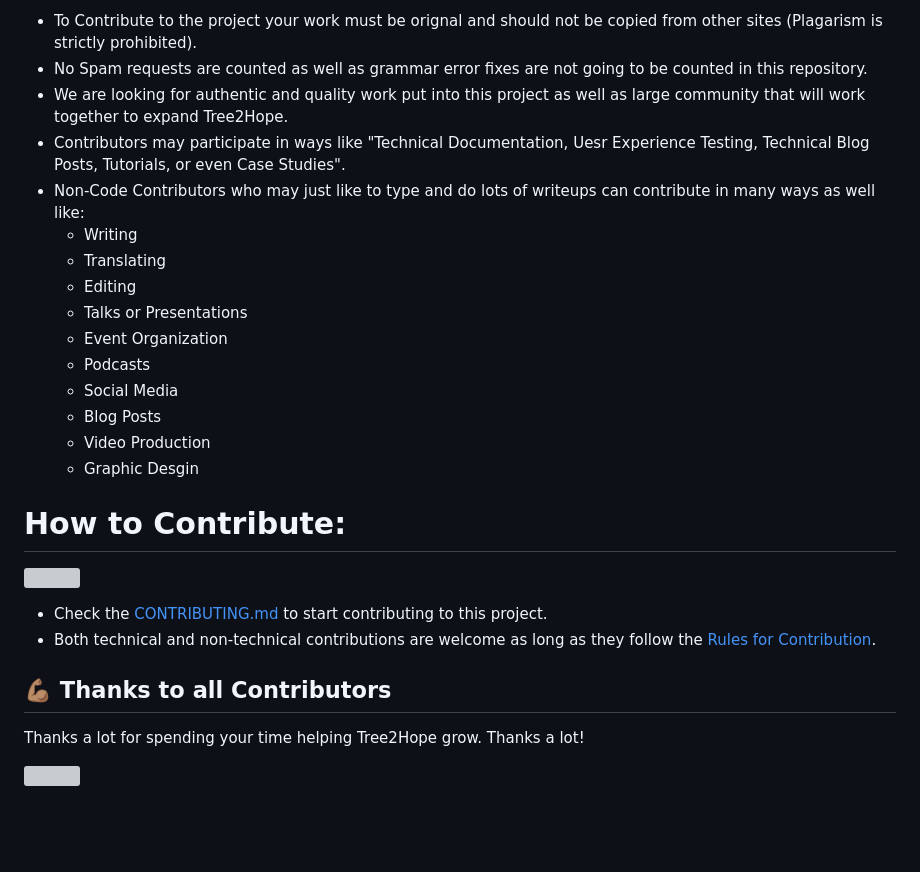
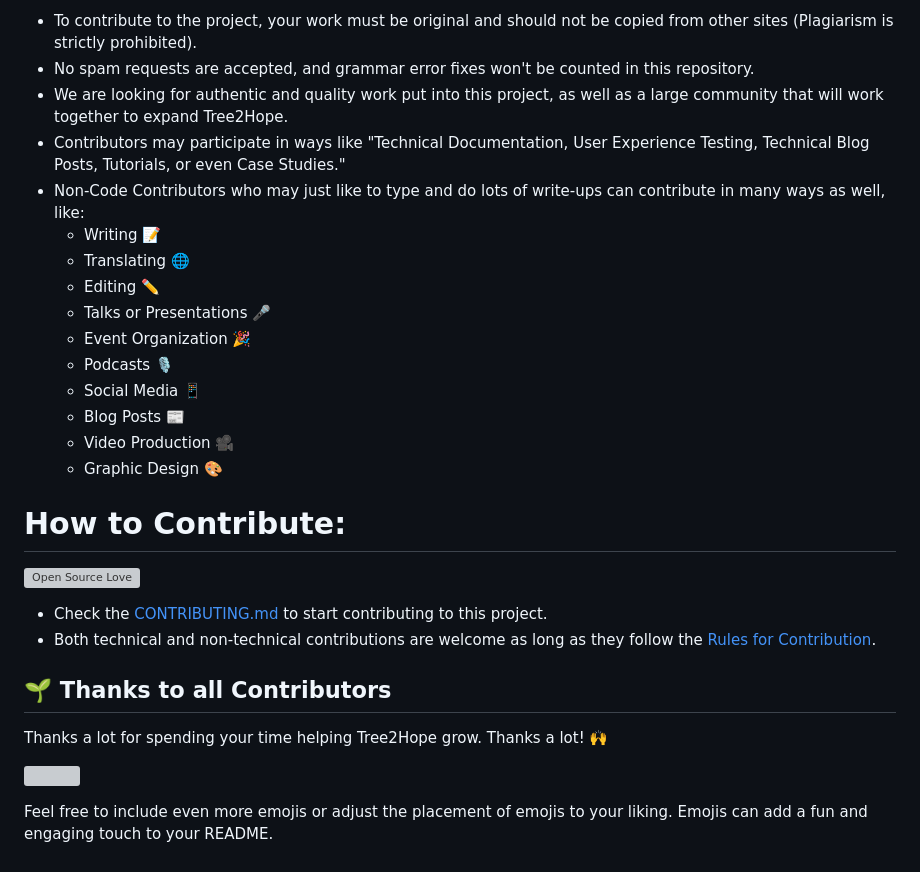
Before and after one commit to Virtual4087/Tree2Hope, a Markdown page: README.md, the part around the change printed below. Drawn GitHub-style; blank space fills up the shorter version; grey boxes are pictures that could not be loaded.

Commit message:
Update README.md
Adding emojis and stuff to make it look better

```diff
--- a/README.md
+++ b/README.md
@@ -41,21 +40,22 @@ Tree2Hope is a website dedicated to promoting the planting of trees as a means o
 
-* To Contribute to the project your work must be orignal and should not be copied from other sites (Plagarism is strictly prohibited).
-* No Spam requests are counted as well as grammar error fixes are not going to be counted in this repository.
-* We are looking for authentic and quality work put into this project as well as large community that will work together to expand Tree2Hope.
-* Contributors may participate in ways like "Technical Documentation, Uesr Experience Testing, Technical Blog Posts, Tutorials, or even Case Studies".
-* Non-Code Contributors who may just like to type and do lots of writeups can contribute in many ways as well like:
-  * Writing
-  * Translating
-  * Editing
-  * Talks or Presentations
-  * Event Organization
-  * Podcasts
-  * Social Media
-  * Blog Posts
-  * Video Production
-  * Graphic Desgin
+* To contribute to the project, your work must be original and should not be copied from other sites (Plagiarism is strictly prohibited).
+* No spam requests are accepted, and grammar error fixes won't be counted in this repository.
+* We are looking for authentic and quality work put into this project, as well as a large community that will work together to expand Tree2Hope.
+* Contributors may participate in ways like "Technical Documentation, User Experience Testing, Technical Blog Posts, Tutorials, or even Case Studies."
+* Non-Code Contributors who may just like to type and do lots of write-ups can contribute in many ways as well, like:
+  * Writing 📝
+  * Translating 🌐
+  * Editing ✏️
+  * Talks or Presentations 🎤
+  * Event Organization 🎉
+  * Podcasts 🎙️
+  * Social Media 📱
+  * Blog Posts 📰
+  * Video Production 🎥
+  * Graphic Design 🎨
 
 # How to Contribute:
-<a href="https://github.com/Virtual4087/Tree2Hope"><img src="https://badges.frapsoft.com/os/v2/open-source.svg?v=103"></a>
+
+[![Open Source Love](https://badges.frapsoft.com/os/v2/open-source.svg?v=103)](https://github.com/Virtual4087/Tree2Hope)
 
 - Check the [CONTRIBUTING.md](https://github.com/Virtual4087/Tree2Hope/blob/main/CONTRIBUTING.md) to start contributing to this project.
@@ -63,10 +63,12 @@ Tree2Hope is a website dedicated to promoting the planting of trees as a means o
 
-## 💪🏽 Thanks to all Contributors
+## 🌱 Thanks to all Contributors
 
-Thanks a lot for spending your time helping Tree2Hope grow. Thanks a lot!
+Thanks a lot for spending your time helping Tree2Hope grow. Thanks a lot! 🙌
 
-<p align=left>
+<p align="left">
  <a href="https://github.com/Virtual4087/Tree2Hope/graphs/contributors">
   <img src="https://contributors-img.web.app/image?repo=Virtual4087/Tree2Hope" />
-</a>
+ </a>
 </p>
+
+Feel free to include even more emojis or adjust the placement of emojis to your liking. Emojis can add a fun and engaging touch to your README.
```
Also changed, not shown: other parts of README.md (+11 -12 lines).
